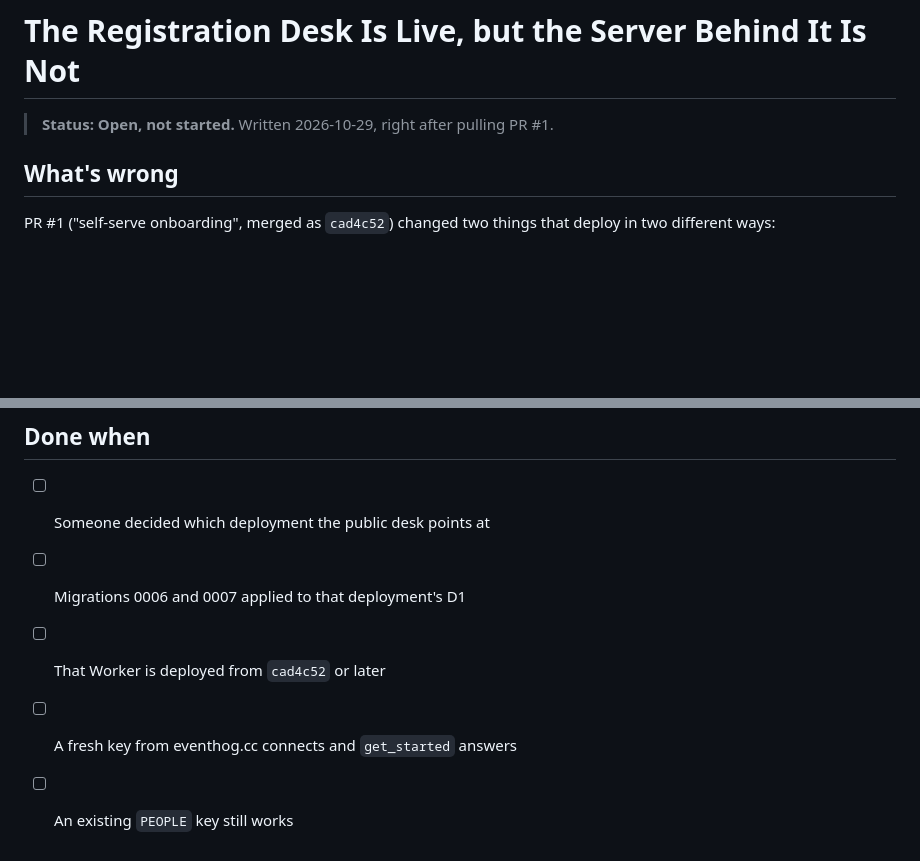
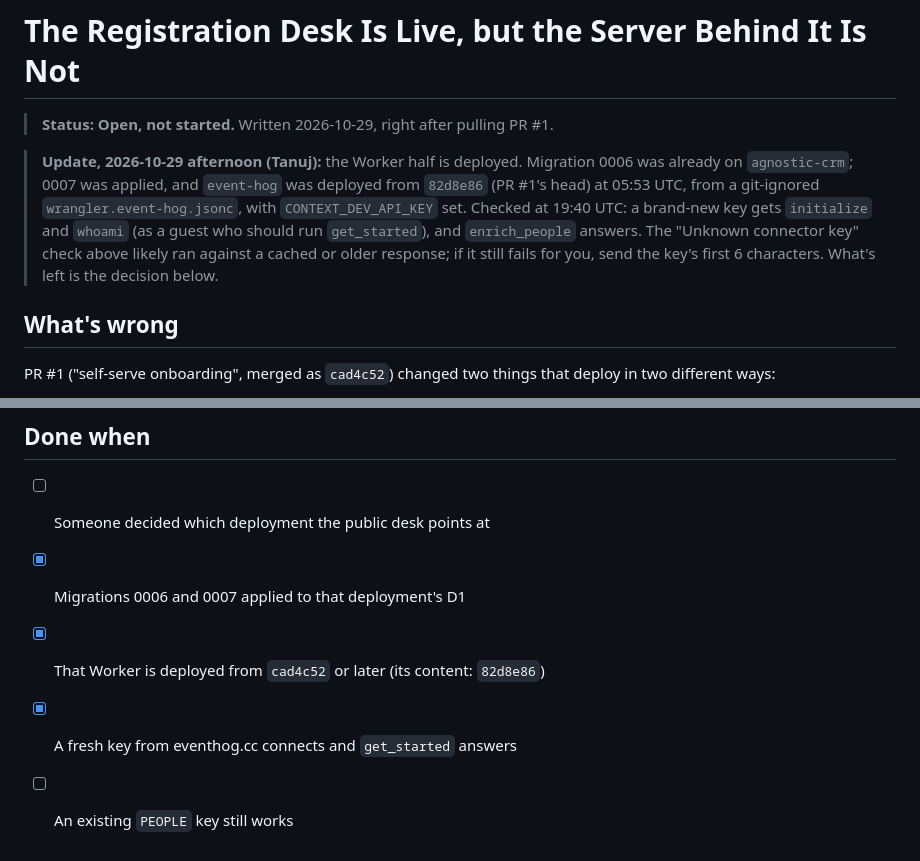
Before and after one commit to lossless-group/event-hog-mcp, a Markdown page: context-v/issues/Registration-Desk-Is-Live-but-the-Server-Behind-It-Is-Not.md, 2 parts joined by grey strips. GitHub-like rendering; blank space fills up the shorter version.

Commit message:
docs(event-hog): Record that the Worker behind the registration desk is deployed
Migrations applied, event-hog deployed from PR #1's head, and a fresh key
checked end to end. Which deployment the public desk should point at is
still open.

Co-authored-by: Cursor <cursoragent@cursor.com>

```diff
--- a/context-v/issues/Registration-Desk-Is-Live-but-the-Server-Behind-It-Is-Not.md
+++ b/context-v/issues/Registration-Desk-Is-Live-but-the-Server-Behind-It-Is-Not.md
@@ -36,6 +36,16 @@ related:
 # The Registration Desk Is Live, but the Server Behind It Is Not
 
 > **Status: Open, not started.** Written 2026-10-29, right after pulling PR #1.
+
+> **Update, 2026-10-29 afternoon (Tanuj):** the Worker half is deployed.
+> Migration 0006 was already on `agnostic-crm`; 0007 was applied, and
+> `event-hog` was deployed from `82d8e86` (PR #1's head) at 05:53 UTC, from
+> a git-ignored `wrangler.event-hog.jsonc`, with `CONTEXT_DEV_API_KEY` set.
+> Checked at 19:40 UTC: a brand-new key gets `initialize` and `whoami`
+> (as a guest who should run `get_started`), and `enrich_people` answers.
+> The "Unknown connector key" check above likely ran against a cached or
+> older response; if it still fails for you, send the key's first 6
+> characters. What's left is the decision below.
 
 ## What's wrong
 
@@ -117,7 +127,7 @@ undeployed, which is today's state: links fail and nothing gets written).
 ## Done when
 
 - [ ] Someone decided which deployment the public desk points at
-- [ ] Migrations 0006 and 0007 applied to that deployment's D1
-- [ ] That Worker is deployed from `cad4c52` or later
-- [ ] A fresh key from eventhog.cc connects and `get_started` answers
+- [x] Migrations 0006 and 0007 applied to that deployment's D1
+- [x] That Worker is deployed from `cad4c52` or later (its content: `82d8e86`)
+- [x] A fresh key from eventhog.cc connects and `get_started` answers
 - [ ] An existing `PEOPLE` key still works
```
